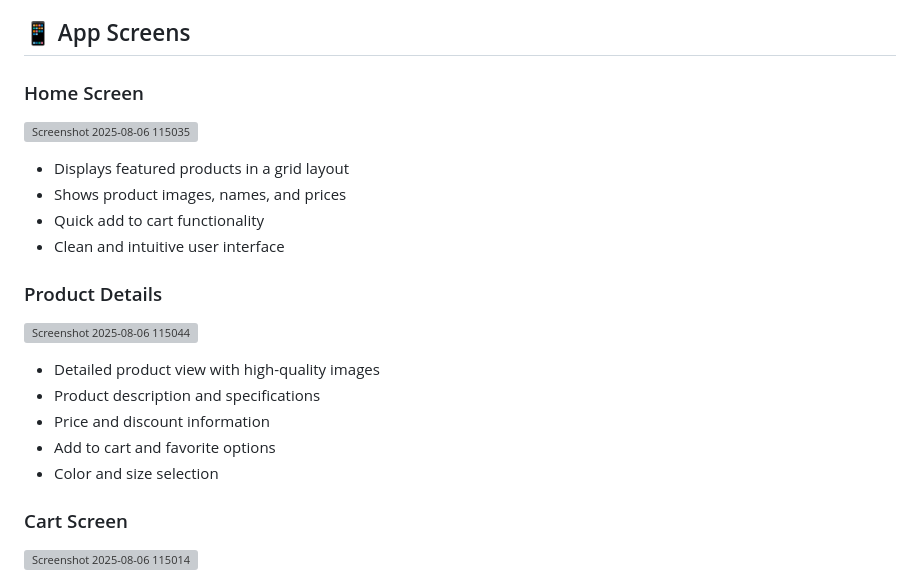
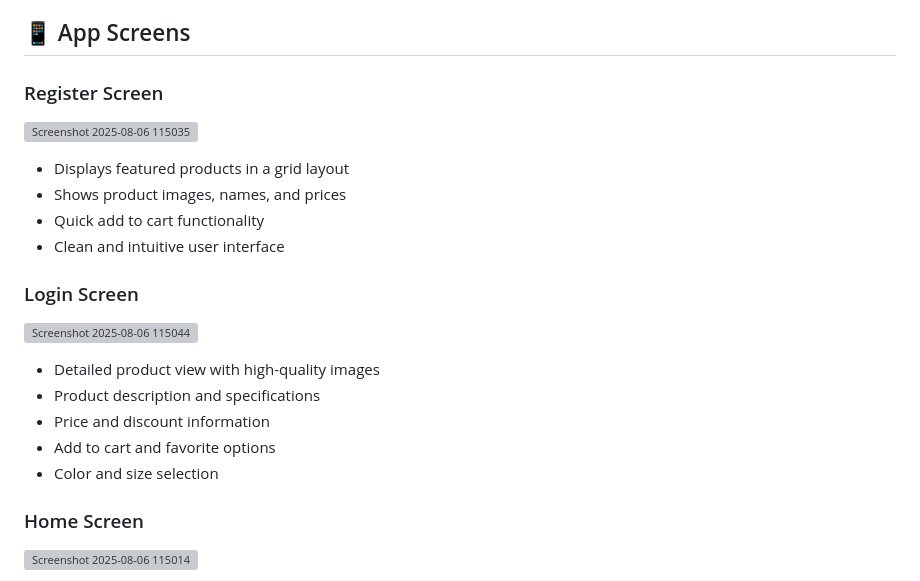
Before and after one commit to nounthanith/ecommerce-app-react-native, a Markdown page: README.md, the part around the change. Rendered like a GitHub page; grey boxes are pictures that could not be loaded.

```diff
--- a/README.md
+++ b/README.md
@@ -4,14 +4,14 @@ A modern e-commerce mobile application built with Expo and React Native, featuri
 
 ## 📱 App Screens
 
-### Home Screen
+### Register Screen
 <img width="300" height="600" alt="Screenshot 2025-08-06 115035" src="https://github.com/user-attachments/assets/243c8924-8e22-40f0-964c-93a54866ace6" /> <br />
 - Displays featured products in a grid layout
 - Shows product images, names, and prices
 - Quick add to cart functionality
 - Clean and intuitive user interface
 
-### Product Details
+### Login Screen
 <img width="300" height="600" alt="Screenshot 2025-08-06 115044" src="https://github.com/user-attachments/assets/3895907f-ead6-40ab-944b-d9452b44a9c5" /> <br />
 - Detailed product view with high-quality images
 - Product description and specifications
@@ -19,7 +19,7 @@ A modern e-commerce mobile application built with Expo and React Native, featuri
 - Add to cart and favorite options
 - Color and size selection
 
-### Cart Screen
+### Home Screen
 <img width="300" height="600" alt="Screenshot 2025-08-06 115014" src="https://github.com/user-attachments/assets/0698df01-acd7-4631-b57c-460648ea7be7" /> <br />
 - Displays selected items with thumbnails
 - Quantity adjustment controls
```
